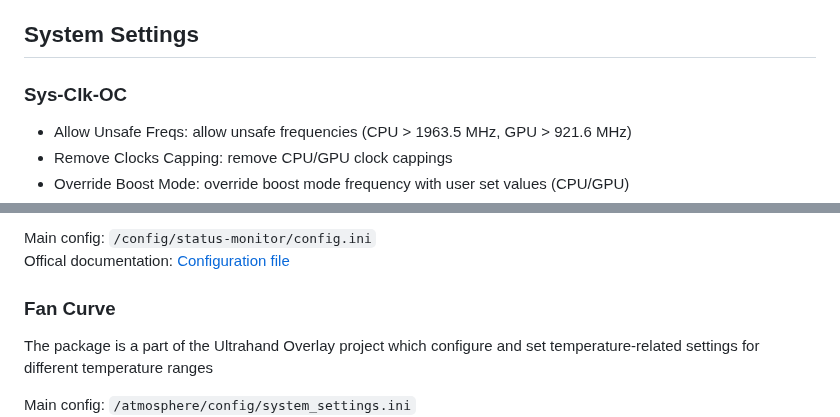
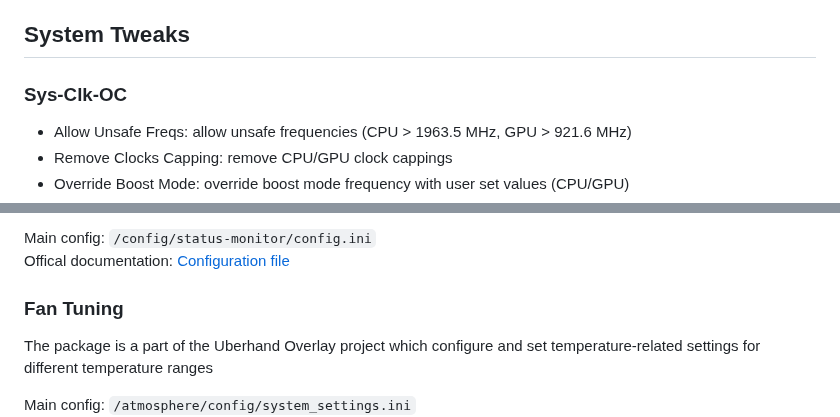
Before and after one commit to CatcherITGF/NX-Venom, a Markdown page: README.md, 2 parts joined by grey strips. Drawn GitHub-style.

```diff
--- a/README.md
+++ b/README.md
@@ -55,7 +55,7 @@ Discord: [NSwitch 60FPS Cheats & Mods](https://discord.gg/UZZbScp2) (channel #ov
   * EMC DVB Table: SoC voltage automatically gets raised with higher dram clock, shift number raises helps with stability at higher memory clock
   * Timings: timings increase performance, but may affect stability
 
-## System Settings
+## System Tweaks
 
 ### Sys-Clk-OC
 
@@ -77,8 +77,8 @@ Offical documentation: [README for sys-clk-OC](https://github.com/hanai3Bi/Switc
 Main config: `/config/status-monitor/config.ini`
 Offical documentation: [Configuration file](https://github.com/hanai3Bi/Status-Monitor-Overlay/blob/master/docs/config.md)
 
-### Fan Curve
+### Fan Tuning
 
-The package is a part of the Ultrahand Overlay project which configure and set temperature-related settings for different temperature ranges
+The package is a part of the Uberhand Overlay project which configure and set temperature-related settings for different temperature ranges
 
 Main config: `/atmosphere/config/system_settings.ini`
```
Also changed, not shown: other parts of README.md (+14 -8 lines).
